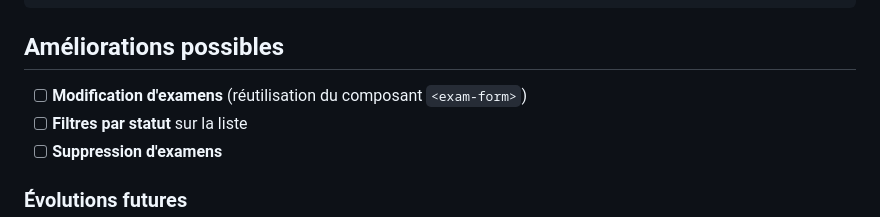
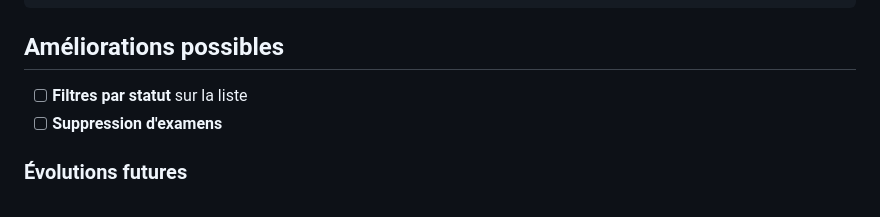
Before and after one commit to akartisfaniry/exam-management, a Markdown page: README.md, the part around the change. GitHub-like rendering.

Commit message:
docs: remove feature already implemented

````diff
--- a/README.md
+++ b/README.md
@@ -146,8 +146,6 @@ export const Environment = {
 ```
 
 ## Améliorations possibles
-
-- [ ] **Modification d'examens** (réutilisation du composant `<exam-form>`)
 - [ ] **Filtres par statut** sur la liste
 - [ ] **Suppression d'examens**
 
````
